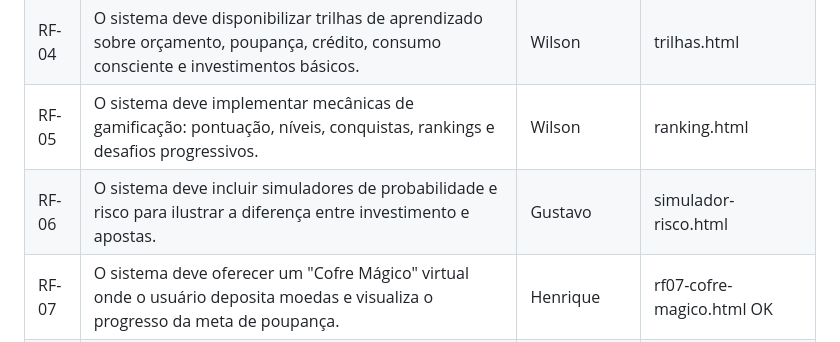
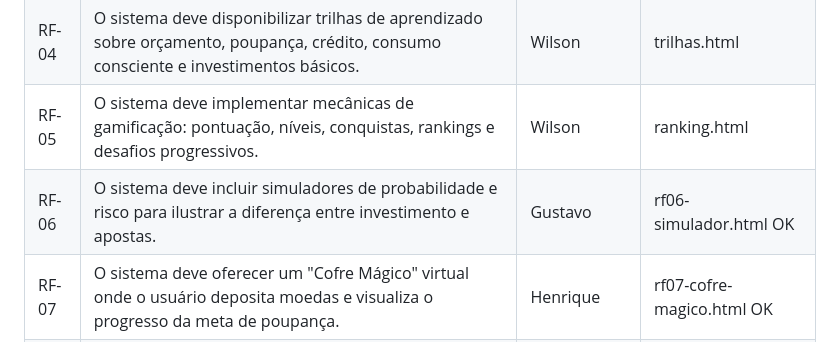
Before and after one commit to ICEI-PUC-Minas-PMV-SI/pmv-si-2026-1-pe1-t5-proj-moneta-go, a Markdown page: docs/development.md, the part around the change. Rendered like a GitHub page.

```diff
--- a/docs/development.md
+++ b/docs/development.md
@@ -32,7 +32,7 @@ As tabelas que se seguem apresentam os requisitos funcionais e não-funcionais q
 |RF-03| O sistema deve ajustar automaticamente a linguagem, visual e complexidade do conteúdo conforme a faixa etária do perfil cadastrado. | Patrícia | dashboard.html |
 |RF-04| O sistema deve disponibilizar trilhas de aprendizado sobre orçamento, poupança, crédito, consumo consciente e investimentos básicos. | Wilson | trilhas.html |
 |RF-05| O sistema deve implementar mecânicas de gamificação: pontuação, níveis, conquistas, rankings e desafios progressivos. | Wilson | ranking.html |
-|RF-06| O sistema deve incluir simuladores de probabilidade e risco para ilustrar a diferença entre investimento e apostas. | Gustavo | simulador-risco.html |
+|RF-06| O sistema deve incluir simuladores de probabilidade e risco para ilustrar a diferença entre investimento e apostas. | Gustavo | rf06-simulador.html OK|
 |RF-07| O sistema deve oferecer um "Cofre Mágico" virtual onde o usuário deposita moedas e visualiza o progresso da meta de poupança. | Henrique | rf07-cofre-magico.html OK |
 |RF-08| O sistema deve oferecer feedback imediato a cada interação, reforçando conceitos financeiros de forma contextualizada. | Lucas | rf08-feedback.js OK |
 |RF-09| O sistema deve rastrear e categorizar automaticamente “gastos formigas” (pequenas despesas recorrentes como cafés e transporte). | Henrique | rf09-gastos-formiga.html OK |
```
